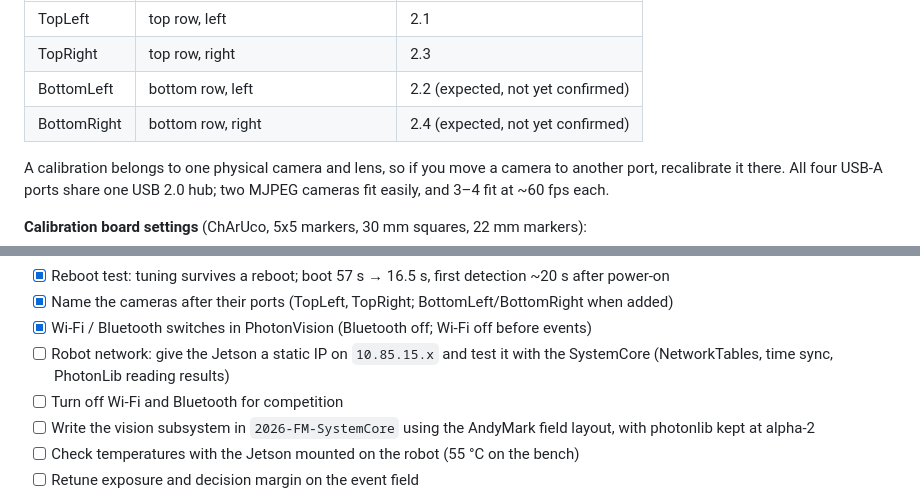
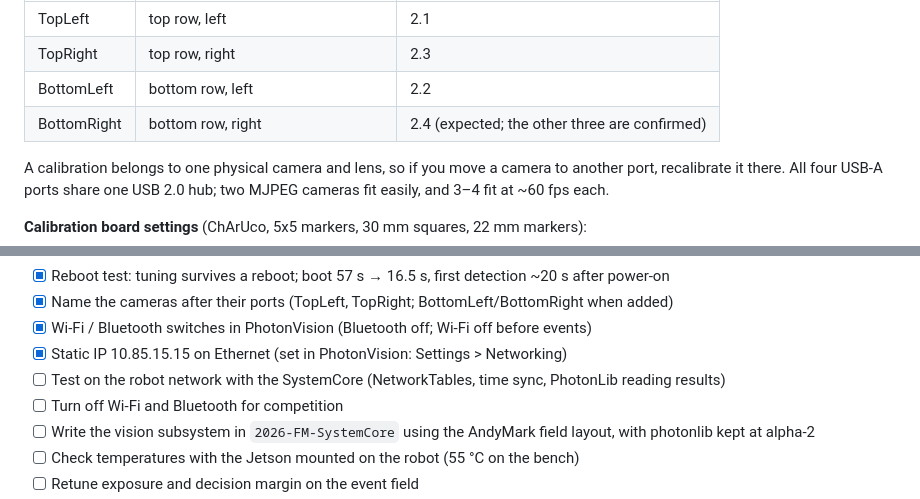
Before and after one commit to Project516/SpectrumJetson, a Markdown page: README.md, 2 parts joined by grey strips. GitHub-like rendering.

Commit message:
Confirm BottomLeft = USB port 2.2; static IP 10.85.15.15 set
Co-Authored-By: Claude Opus 5.5 <noreply@anthropic.com>

```diff
--- a/README.md
+++ b/README.md
@@ -149,8 +149,8 @@ Both cameras use the same PhotonVision settings. Each one needs its own calibrat
 | --- | --- | --- |
 | TopLeft | top row, left | 2.1 |
 | TopRight | top row, right | 2.3 |
-| BottomLeft | bottom row, left | 2.2 (expected, not yet confirmed) |
-| BottomRight | bottom row, right | 2.4 (expected, not yet confirmed) |
+| BottomLeft | bottom row, left | 2.2 |
+| BottomRight | bottom row, right | 2.4 (expected; the other three are confirmed) |
 
 A calibration belongs to one physical camera and lens, so if you move a camera to another port, recalibrate it there. All four USB-A ports share one USB 2.0 hub; two MJPEG cameras fit easily, and 3–4 fit at ~60 fps each.
 
@@ -225,7 +225,8 @@ The detailed technical reference, with exact versions, commits and measurements,
 - [x] Reboot test: tuning survives a reboot; boot 57 s → 16.5 s, first detection ~20 s after power-on
 - [x] Name the cameras after their ports (TopLeft, TopRight; BottomLeft/BottomRight when added)
 - [x] Wi-Fi / Bluetooth switches in PhotonVision (Bluetooth off; Wi-Fi off before events)
-- [ ] Robot network: give the Jetson a static IP on `10.85.15.x` and test it with the SystemCore (NetworkTables, time sync, PhotonLib reading results)
+- [x] Static IP 10.85.15.15 on Ethernet (set in PhotonVision: Settings > Networking)
+- [ ] Test on the robot network with the SystemCore (NetworkTables, time sync, PhotonLib reading results)
 - [ ] Turn off Wi-Fi and Bluetooth for competition
 - [ ] Write the vision subsystem in `2026-FM-SystemCore` using the AndyMark field layout, with photonlib kept at alpha-2
 - [ ] Check temperatures with the Jetson mounted on the robot (55 °C on the bench)
```
